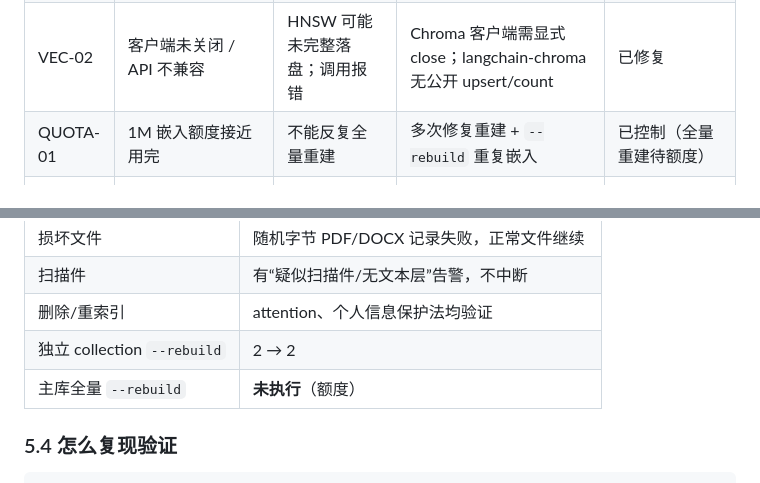
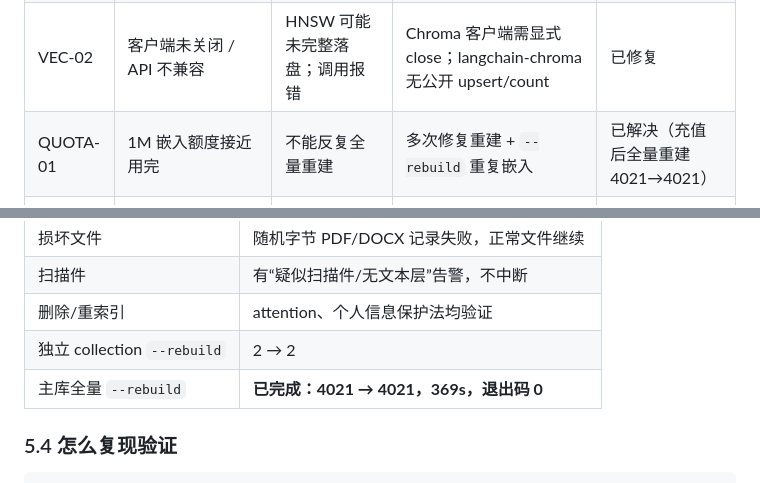
Before and after one commit to TSMczj/RAG_konwledge_base_system, a Markdown page: docs/README-开发问题排查.md, 2 parts joined by grey strips. GitHub-like rendering.

```diff
--- a/docs/README-开发问题排查.md
+++ b/docs/README-开发问题排查.md
@@ -92,7 +93,7 @@
 | PDF-03 | 注意力图/结构图被识别成表格 | 假表格污染检索 | pdfplumber 只按线条检测，图也有线条 | 部分修复（attention 清零；BERT 6 个已知） |
 | VEC-01 | `count()` 正常，重启报 HNSW 加载失败 | 索引不可用 | Chroma 1.5.9 在中文路径下不写 HNSW `.bin` | 已修复（ASCII 目录联接） |
 | VEC-02 | 客户端未关闭 / API 不兼容 | HNSW 可能未完整落盘；调用报错 | Chroma 客户端需显式 close；langchain-chroma 无公开 upsert/count | 已修复 |
-| QUOTA-01 | 1M 嵌入额度接近用完 | 不能反复全量重建 | 多次修复重建 + `--rebuild` 重复嵌入 | 已控制（全量重建待额度） |
+| QUOTA-01 | 1M 嵌入额度接近用完 | 不能反复全量重建 | 多次修复重建 + `--rebuild` 重复嵌入 | 已解决（充值后全量重建 4021→4021） |
 | MODEL-01 | DeepSeek 默认思考模式 | 响应慢、token 高、小 `max_tokens` 正文为空 | `deepseek-v4-flash` 默认返回 `reasoning_content` | 已知，T-4.4 处理 |
 | TEST-01 | 测试夹具与真实契约不一致 | 误报代码 bug | 合成表格行数不对；`hash-a` 不是 64 位十六进制 | 已修复 |
 | BUILD-01 | 后台建库“退出码 1” | 误判建库失败并重跑 | PowerShell 把 stderr 包装成 NativeCommandError；stdout 被缓冲 | 已规避 |
@@ -826,7 +830,7 @@ PowerShell 下跑 Python CLI，优先 `python -u` + 文件重定向；退出码
 | 扫描件 | 有“疑似扫描件/无文本层”告警，不中断 |
 | 删除/重索引 | attention、个人信息保护法均验证 |
 | 独立 collection `--rebuild` | 2 → 2 |
-| 主库全量 `--rebuild` | **未执行**（额度） |
+| 主库全量 `--rebuild` | **已完成：4021 → 4021，369s，退出码 0** |
 
 ### 5.4 怎么复现验证
 
```
Also changed, not shown: other parts of docs/README-开发问题排查.md (+11 -7 lines), README.md (+1 -1 lines), docs/RAG开发任务清单-v1.0.md (+1 -1 lines).
